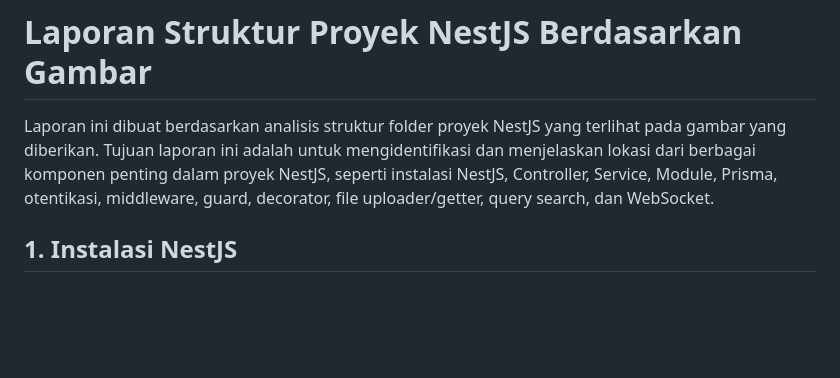
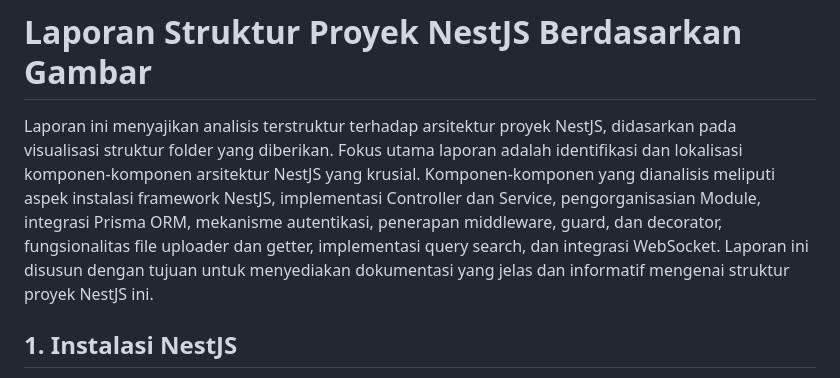
Before and after one commit to NURMISBA23/Backend-Swigger, a Markdown page: README.md, the part around the change. GitHub-like rendering; blank space fills up the shorter version.

```diff
--- a/README.md
+++ b/README.md
@@ -26,7 +26,7 @@
 
 # Laporan Struktur Proyek NestJS Berdasarkan Gambar
 
-Laporan ini dibuat berdasarkan analisis struktur folder proyek NestJS yang terlihat pada gambar yang diberikan. Tujuan laporan ini adalah untuk mengidentifikasi dan menjelaskan lokasi dari berbagai komponen penting dalam proyek NestJS, seperti instalasi NestJS, Controller, Service, Module, Prisma, otentikasi, middleware, guard, decorator, file uploader/getter, query search, dan WebSocket.
+Laporan ini menyajikan analisis terstruktur terhadap arsitektur proyek NestJS, didasarkan pada visualisasi struktur folder yang diberikan.  Fokus utama laporan adalah identifikasi dan lokalisasi komponen-komponen arsitektur NestJS yang krusial. Komponen-komponen yang dianalisis meliputi aspek instalasi framework NestJS, implementasi Controller dan Service, pengorganisasian Module, integrasi Prisma ORM, mekanisme autentikasi, penerapan middleware, guard, dan decorator, fungsionalitas file uploader dan getter, implementasi query search, dan integrasi WebSocket.  Laporan ini disusun dengan tujuan untuk menyediakan dokumentasi yang jelas dan informatif mengenai struktur proyek NestJS ini.
 
 ## 1. Instalasi NestJS
 
```
